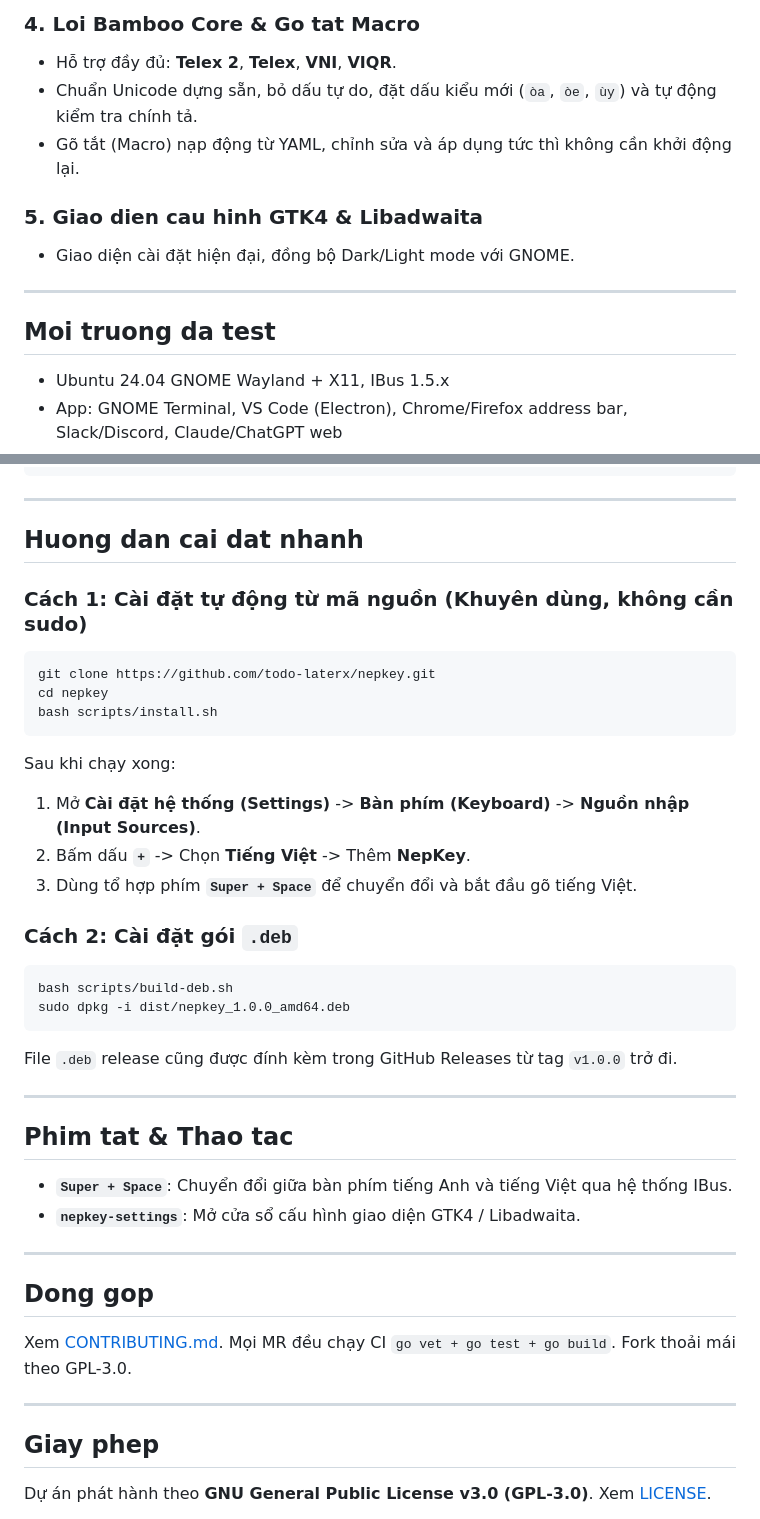
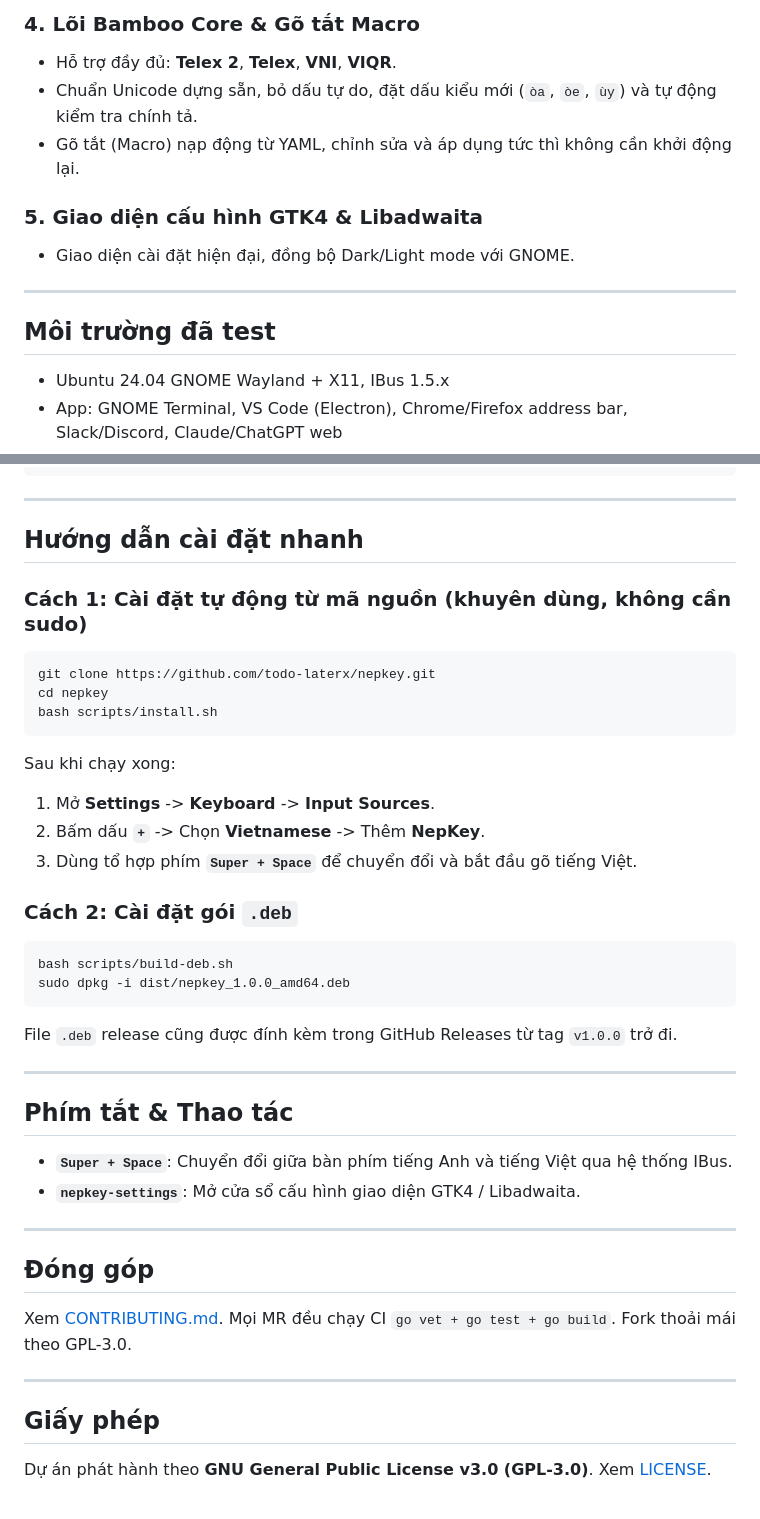
Before and after one commit to todo-laterx/nepkey, a Markdown page: README.md, 2 parts joined by grey strips. Drawn GitHub-style.

````diff
--- a/README.md
+++ b/README.md
@@ -40,15 +40,15 @@ Co che chinh: `pkg/ibus/engine.go` — `rawTokenMode` / `slashCommandMode` + `is
 
-### 4. Loi Bamboo Core & Go tat Macro
+### 4. Lõi Bamboo Core & Gõ tắt Macro
 - Hỗ trợ đầy đủ: **Telex 2**, **Telex**, **VNI**, **VIQR**.
 - Chuẩn Unicode dựng sẵn, bỏ dấu tự do, đặt dấu kiểu mới (`òa`, `òe`, `ùy`) và tự động kiểm tra chính tả.
 - Gõ tắt (Macro) nạp động từ YAML, chỉnh sửa và áp dụng tức thì không cần khởi động lại.
 
-### 5. Giao dien cau hinh GTK4 & Libadwaita
+### 5. Giao diện cấu hình GTK4 & Libadwaita
 - Giao diện cài đặt hiện đại, đồng bộ Dark/Light mode với GNOME.
 
 ---
 
-## Moi truong da test
+## Môi trường đã test
 
 - Ubuntu 24.04 GNOME Wayland + X11, IBus 1.5.x
 - App: GNOME Terminal, VS Code (Electron), Chrome/Firefox address bar, Slack/Discord, Claude/ChatGPT web
@@ -95,9 +93,9 @@ nepkey/
 
 ---
 
-## Huong dan cai dat nhanh
+## Hướng dẫn cài đặt nhanh
 
-### Cách 1: Cài đặt tự động từ mã nguồn (Khuyên dùng, không cần sudo)
+### Cách 1: Cài đặt tự động từ mã nguồn (khuyên dùng, không cần sudo)
 
 ```bash
 git clone https://github.com/todo-laterx/nepkey.git
@@ -106,8 +104,8 @@ bash scripts/install.sh
 ```
 
 Sau khi chạy xong:
-1. Mở **Cài đặt hệ thống (Settings)** -> **Bàn phím (Keyboard)** -> **Nguồn nhập (Input Sources)**.
-2. Bấm dấu **`+`** -> Chọn **Tiếng Việt** -> Thêm **NepKey**.
+1. Mở **Settings** -> **Keyboard** -> **Input Sources**.
+2. Bấm dấu **`+`** -> Chọn **Vietnamese** -> Thêm **NepKey**.
 3. Dùng tổ hợp phím **`Super + Space`** để chuyển đổi và bắt đầu gõ tiếng Việt.
 
 ### Cách 2: Cài đặt gói `.deb`
@@ -121,20 +119,20 @@ File `.deb` release cũng được đính kèm trong GitHub Releases từ tag `v
 
 ---
 
-## Phim tat & Thao tac
+## Phím tắt & Thao tác
 
 - **`Super + Space`**: Chuyển đổi giữa bàn phím tiếng Anh và tiếng Việt qua hệ thống IBus.
 - **`nepkey-settings`**: Mở cửa sổ cấu hình giao diện GTK4 / Libadwaita.
 
 ---
 
-## Dong gop
+## Đóng góp
 
 Xem [CONTRIBUTING.md](CONTRIBUTING.md). Mọi MR đều chạy CI `go vet + go test + go build`. Fork thoải mái theo GPL-3.0.
 
 ---
 
-## Giay phep
+## Giấy phép
 
 Dự án phát hành theo **GNU General Public License v3.0 (GPL-3.0)**. Xem [LICENSE](LICENSE).
 
````
Also changed, not shown: other parts of README.md (+19 -21 lines).
